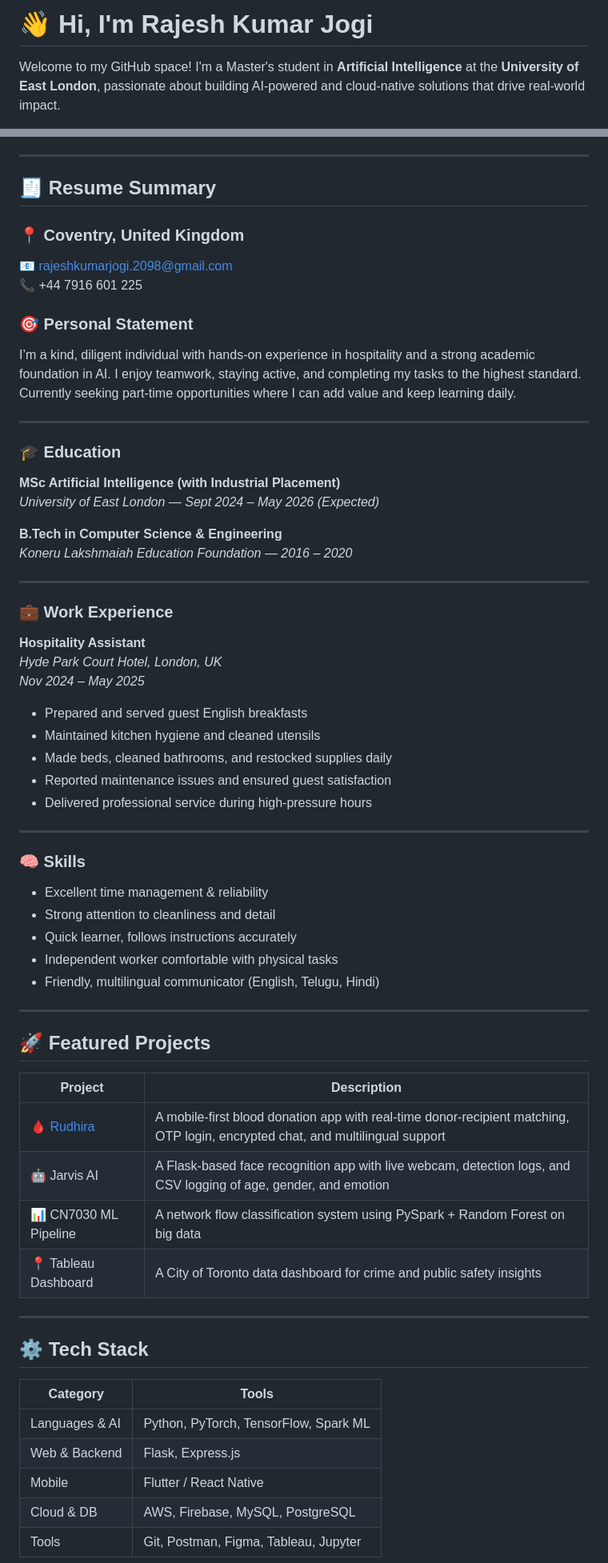
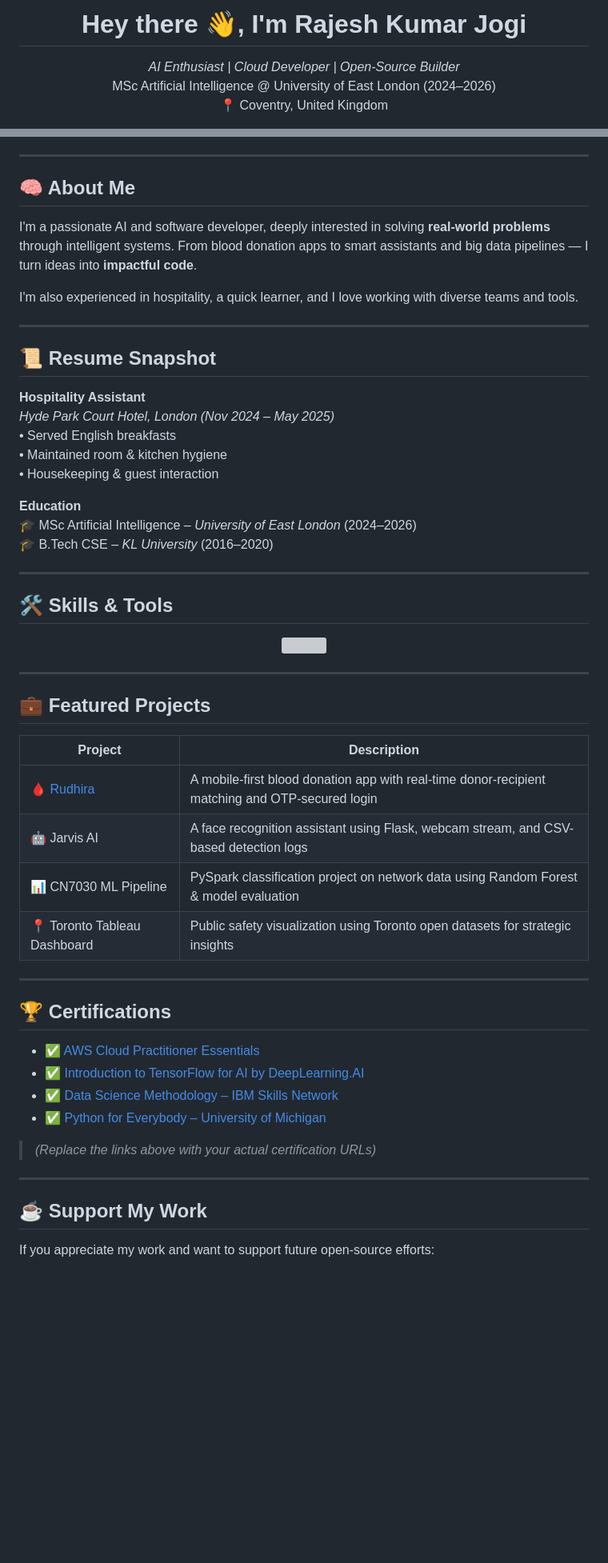
Before and after one commit to jogi-rajeshkumar/jogi-rajeshkumar, a Markdown page: README.md, 2 parts joined by grey strips. Shown at 80% size. Drawn GitHub-style; blank space fills up the shorter version; grey boxes are pictures that could not be loaded.

```diff
--- a/README.md
+++ b/README.md
@@ -1,4 +1,8 @@
-# 👋 Hi, I'm Rajesh Kumar Jogi
+<h1 align="center">Hey there 👋, I'm Rajesh Kumar Jogi</h1>
 
-Welcome to my GitHub space! I'm a Master's student in **Artificial Intelligence** at the **University of East London**, passionate about building AI-powered and cloud-native solutions that drive real-world impact.
+<p align="center">
+  <em>AI Enthusiast | Cloud Developer | Open-Source Builder</em><br>
+  MSc Artificial Intelligence @ University of East London (2024–2026)<br>
+  📍 Coventry, United Kingdom
+</p>
 
@@ -6,67 +15,59 @@ From healthcare apps like **Rudhira**, to smart assistants using **face recognit
 
 ---
 
-## 🧾 Resume Summary
+## 🧠 About Me
 
-### 📍 Coventry, United Kingdom
-📧 rajeshkumarjogi.2098@gmail.com
-📞 +44 7916 601 225
+I'm a passionate AI and software developer, deeply interested in solving **real-world problems** through intelligent systems. From blood donation apps to smart assistants and big data pipelines — I turn ideas into **impactful code**.
 
-### 🎯 Personal Statement
-I’m a kind, diligent individual with hands-on experience in hospitality and a strong academic foundation in AI. I enjoy teamwork, staying active, and completing my tasks to the highest standard. Currently seeking part-time opportunities where I can add value and keep learning daily.
+I'm also experienced in hospitality, a quick learner, and I love working with diverse teams and tools.
 
 ---
 
-### 🎓 Education
-**MSc Artificial Intelligence (with Industrial Placement)**
-_University of East London_ — *Sept 2024 – May 2026 (Expected)*
+## 📜 Resume Snapshot
 
-**B.Tech in Computer Science & Engineering**
-_Koneru Lakshmaiah Education Foundation_ — *2016 – 2020*
+**Hospitality Assistant**
+_Hyde Park Court Hotel, London (Nov 2024 – May 2025)_
+• Served English breakfasts
+• Maintained room & kitchen hygiene
+• Housekeeping & guest interaction
+
+**Education**
+🎓 MSc Artificial Intelligence – *University of East London* (2024–2026)
+🎓 B.Tech CSE – *KL University* (2016–2020)
 
 ---
 
-### 💼 Work Experience
+## 🛠️ Skills & Tools
 
-**Hospitality Assistant**
-_Hyde Park Court Hotel, London, UK_
-*Nov 2024 – May 2025*
-
-- Prepared and served guest English breakfasts
-- Maintained kitchen hygiene and cleaned utensils
-- Made beds, cleaned bathrooms, and restocked supplies daily
-- Reported maintenance issues and ensured guest satisfaction
-- Delivered professional service during high-pressure hours
+<p align="center">
+  <img src="https://skillicons.dev/icons?i=python,tensorflow,pytorch,spark,flask,react,firebase,aws,mysql,postgresql,git,figma,linux" />
+</p>
 
 ---
 
-### 🧠 Skills
-- Excellent time management & reliability
-- Strong attention to cleanliness and detail
-- Quick learner, follows instructions accurately
-- Independent worker comfortable with physical tasks
-- Friendly, multilingual communicator (English, Telugu, Hindi)
+## 💼 Featured Projects
+
+| Project | Description |
+|--------|-------------|
+| [🩸 Rudhira](https://github.com/rajeshkumarjogi/rudhira) | A mobile-first blood donation app with real-time donor-recipient matching and OTP-secured login |
+| 🤖 Jarvis AI | A face recognition assistant using Flask, webcam stream, and CSV-based detection logs |
+| 📊 CN7030 ML Pipeline | PySpark classification project on network data using Random Forest & model evaluation |
+| 📍 Toronto Tableau Dashboard | Public safety visualization using Toronto open datasets for strategic insights |
 
 ---
 
-## 🚀 Featured Projects
+## 🏆 Certifications
 
-| Project | Description |
-|--------|-------------|
-| [🩸 Rudhira](https://github.com/rajeshkumarjogi/rudhira) | A mobile-first blood donation app with real-time donor-recipient matching, OTP login, encrypted chat, and multilingual support |
-| 🤖 Jarvis AI | A Flask-based face recognition app with live webcam, detection logs, and CSV logging of age, gender, and emotion |
-| 📊 CN7030 ML Pipeline | A network flow classification system using PySpark + Random Forest on big data |
-| 📍 Tableau Dashboard | A City of Toronto data dashboard for crime and public safety insights |
+- ✅ [AWS Cloud Practitioner Essentials](https://www.credly.com/badges/example1)
+- ✅ [Introduction to TensorFlow for AI by DeepLearning.AI](https://coursera.org/verify/example2)
+- ✅ [Data Science Methodology – IBM Skills Network](https://coursera.org/verify/example3)
+- ✅ [Python for Everybody – University of Michigan](https://coursera.org/verify/example4)
+
+> *(Replace the links above with your actual certification URLs)*
 
 ---
 
-## ⚙️ Tech Stack
+## ☕ Support My Work
 
-| Category | Tools |
-|---------|-------|
-| Languages & AI | Python, PyTorch, TensorFlow, Spark ML |
-| Web & Backend | Flask, Express.js |
-| Mobile | Flutter / React Native |
-| Cloud & DB | AWS, Firebase, MySQL, PostgreSQL |
-| Tools | Git, Postman, Figma, Tableau, Jupyter |
+If you appreciate my work and want to support future open-source efforts:
 
```
Also changed, not shown: other parts of README.md (+18 -9 lines).
